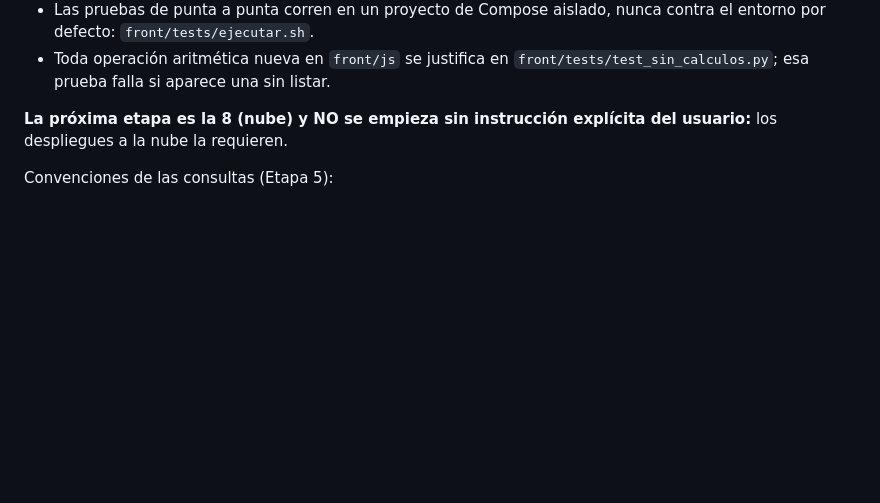
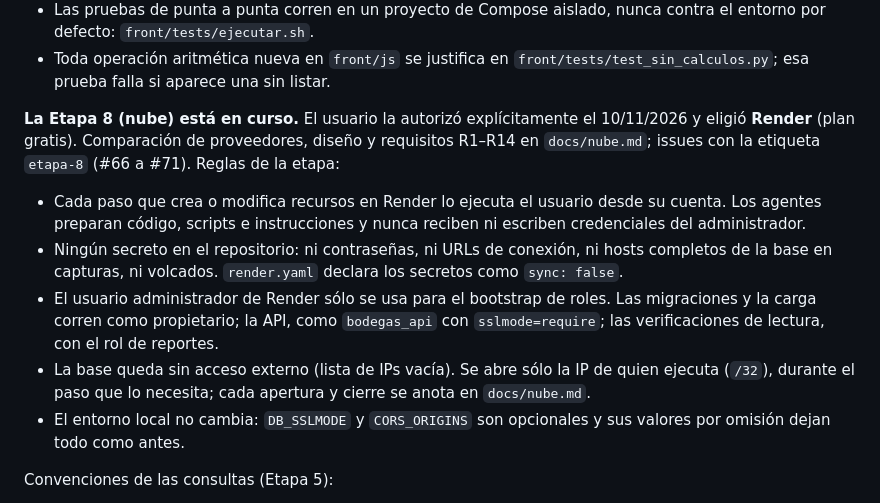
Before and after one commit to Lukillas09/ProyectoFinalBD, a Markdown page: AGENTS.md, the part around the change. Rendered like a GitHub page; blank space fills up the shorter version.

Commit message:
docs: plan de la Etapa 8 (comparación de proveedores y diseño en Render)
Co-Authored-By: Claude Opus 5.5 <noreply@anthropic.com>
Claude-Session: https://claude.ai/code/session_016Y9zLe4UsXuSFBDbXoQmtZ

```diff
--- a/AGENTS.md
+++ b/AGENTS.md
@@ -108,7 +108,12 @@ Una vez integradas en `main`, las migraciones no se modifican: cualquier correcc
 - Las pruebas de punta a punta corren en un proyecto de Compose aislado, nunca contra el entorno por defecto: `front/tests/ejecutar.sh`.
 - Toda operación aritmética nueva en `front/js` se justifica en `front/tests/test_sin_calculos.py`; esa prueba falla si aparece una sin listar.
 
-**La próxima etapa es la 8 (nube) y NO se empieza sin instrucción explícita del usuario:** los despliegues a la nube la requieren.
+**La Etapa 8 (nube) está en curso.** El usuario la autorizó explícitamente el 10/11/2026 y eligió **Render** (plan gratis). Comparación de proveedores, diseño y requisitos R1–R14 en `docs/nube.md`; issues con la etiqueta `etapa-8` (#66 a #71). Reglas de la etapa:
+- Cada paso que crea o modifica recursos en Render lo ejecuta el usuario desde su cuenta. Los agentes preparan código, scripts e instrucciones y nunca reciben ni escriben credenciales del administrador.
+- Ningún secreto en el repositorio: ni contraseñas, ni URLs de conexión, ni hosts completos de la base en capturas, ni volcados. `render.yaml` declara los secretos como `sync: false`.
+- El usuario administrador de Render sólo se usa para el bootstrap de roles. Las migraciones y la carga corren como propietario; la API, como `bodegas_api` con `sslmode=require`; las verificaciones de lectura, con el rol de reportes.
+- La base queda sin acceso externo (lista de IPs vacía). Se abre sólo la IP de quien ejecuta (`/32`), durante el paso que lo necesita; cada apertura y cierre se anota en `docs/nube.md`.
+- El entorno local no cambia: `DB_SSLMODE` y `CORS_ORIGINS` son opcionales y sus valores por omisión dejan todo como antes.
 
 Convenciones de las consultas (Etapa 5):
 - Se ejecutan con `docker compose exec db /opt/bodegas/consultas/ejecutar.sh <archivo>.sql` (propietario, `ON_ERROR_STOP=1`). Los `.sql` llegan a la imagen de `db` como contexto adicional: al cambiarlos, reconstruir con `docker compose up -d --build db`.
```
Also changed, not shown: docs/nube.md (added, +138 -0 lines), docs/requisitos.md (+2 -0 lines).
